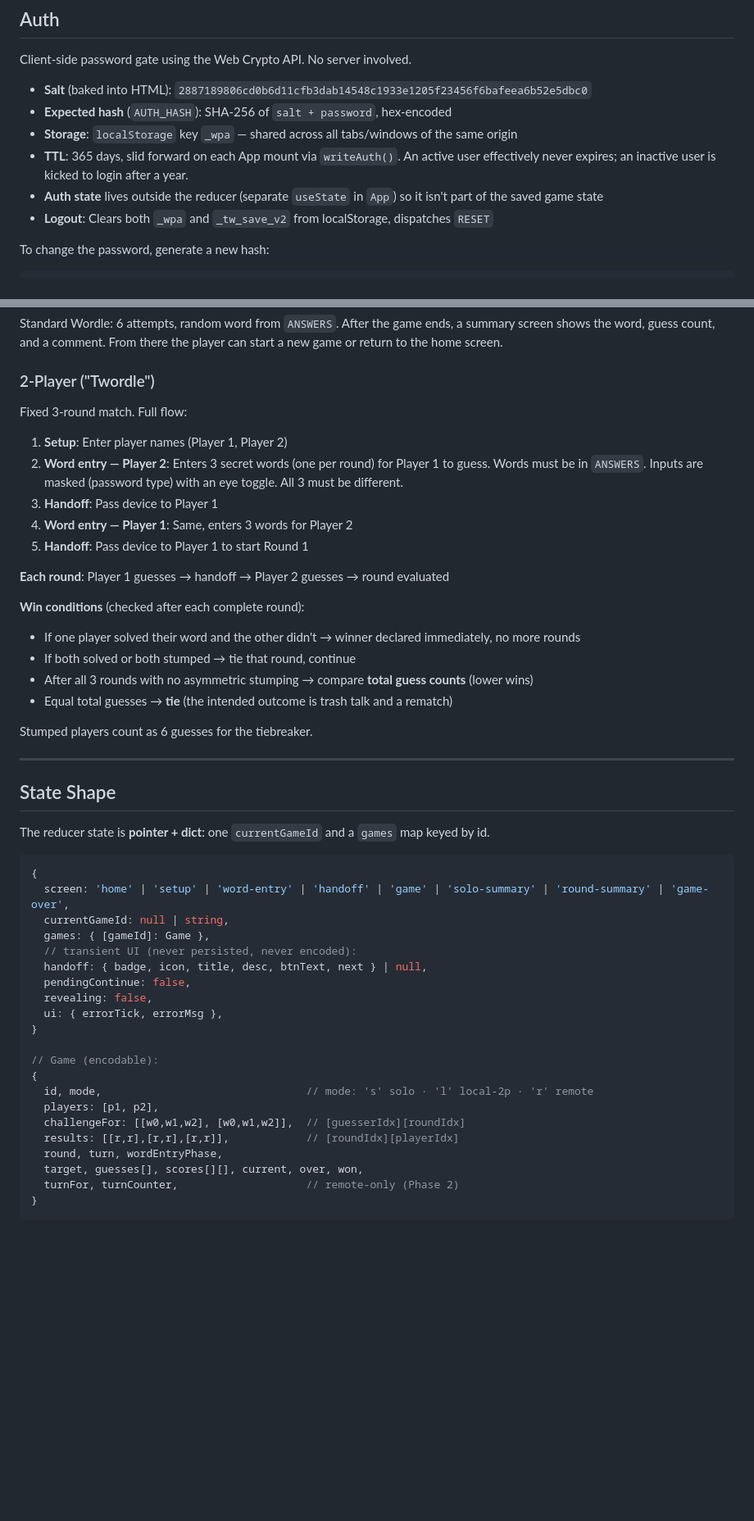
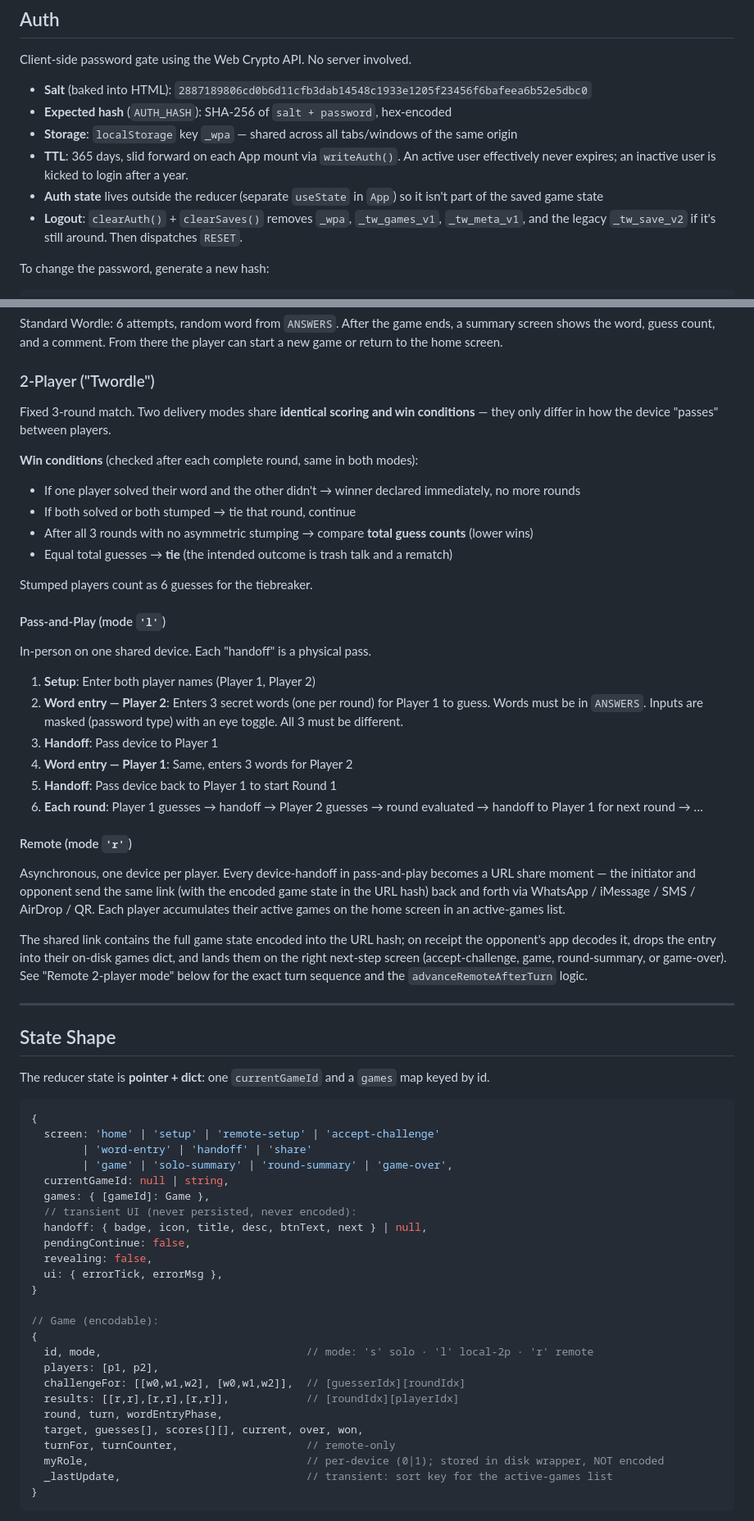
Before and after one commit to rmukhopadhyay/wordle, a Markdown page: CLAUDE.md, 2 parts joined by grey strips. Shown at 82% size. Drawn GitHub-style; blank space fills up the shorter version.

````diff
--- a/CLAUDE.md
+++ b/CLAUDE.md
@@ -51,7 +53,7 @@ Client-side password gate using the Web Crypto API. No server involved.
 - **Storage**: `localStorage` key `_wpa` — shared across all tabs/windows of the same origin
 - **TTL**: 365 days, slid forward on each App mount via `writeAuth()`. An active user effectively never expires; an inactive user is kicked to login after a year.
 - **Auth state** lives outside the reducer (separate `useState` in `App`) so it isn't part of the saved game state
-- **Logout**: Clears both `_wpa` and `_tw_save_v2` from localStorage, dispatches `RESET`
+- **Logout**: `clearAuth()` + `clearSaves()` removes `_wpa`, `_tw_games_v1`, `_tw_meta_v1`, and the legacy `_tw_save_v2` if it's still around. Then dispatches `RESET`.
 
 To change the password, generate a new hash:
 ```python
@@ -69,23 +71,32 @@ Then update `AUTH_HASH` in `index.html`.
 Standard Wordle: 6 attempts, random word from `ANSWERS`. After the game ends, a summary screen shows the word, guess count, and a comment. From there the player can start a new game or return to the home screen.
 
 ### 2-Player ("Twordle")
-Fixed 3-round match. Full flow:
+Fixed 3-round match. Two delivery modes share **identical scoring and win conditions** — they only differ in how the device "passes" between players.
 
-1. **Setup**: Enter player names (Player 1, Player 2)
-2. **Word entry — Player 2**: Enters 3 secret words (one per round) for Player 1 to guess. Words must be in `ANSWERS`. Inputs are masked (password type) with an eye toggle. All 3 must be different.
-3. **Handoff**: Pass device to Player 1
-4. **Word entry — Player 1**: Same, enters 3 words for Player 2
-5. **Handoff**: Pass device to Player 1 to start Round 1
-
-**Each round**: Player 1 guesses → handoff → Player 2 guesses → round evaluated
-
-**Win conditions** (checked after each complete round):
+**Win conditions** (checked after each complete round, same in both modes):
 - If one player solved their word and the other didn't → winner declared immediately, no more rounds
 - If both solved or both stumped → tie that round, continue
 - After all 3 rounds with no asymmetric stumping → compare **total guess counts** (lower wins)
 - Equal total guesses → **tie** (the intended outcome is trash talk and a rematch)
 
 Stumped players count as 6 guesses for the tiebreaker.
+
+#### Pass-and-Play (mode `'l'`)
+
+In-person on one shared device. Each "handoff" is a physical pass.
+
+1. **Setup**: Enter both player names (Player 1, Player 2)
+2. **Word entry — Player 2**: Enters 3 secret words (one per round) for Player 1 to guess. Words must be in `ANSWERS`. Inputs are masked (password type) with an eye toggle. All 3 must be different.
+3. **Handoff**: Pass device to Player 1
+4. **Word entry — Player 1**: Same, enters 3 words for Player 2
+5. **Handoff**: Pass device back to Player 1 to start Round 1
+6. **Each round**: Player 1 guesses → handoff → Player 2 guesses → round evaluated → handoff to Player 1 for next round → …
+
+#### Remote (mode `'r'`)
+
+Asynchronous, one device per player. Every device-handoff in pass-and-play becomes a URL share moment — the initiator and opponent send the same link (with the encoded game state in the URL hash) back and forth via WhatsApp / iMessage / SMS / AirDrop / QR. Each player accumulates their active games on the home screen in an active-games list.
+
+The shared link contains the full game state encoded into the URL hash; on receipt the opponent's app decodes it, drops the entry into their on-disk games dict, and lands them on the right next-step screen (accept-challenge, game, round-summary, or game-over). See "Remote 2-player mode" below for the exact turn sequence and the `advanceRemoteAfterTurn` logic.
 
 ---
 
@@ -95,7 +106,9 @@ The reducer state is **pointer + dict**: one `currentGameId` and a `games` map k
 
 ```js
 {
-  screen: 'home' | 'setup' | 'word-entry' | 'handoff' | 'game' | 'solo-summary' | 'round-summary' | 'game-over',
+  screen: 'home' | 'setup' | 'remote-setup' | 'accept-challenge'
+        | 'word-entry' | 'handoff' | 'share'
+        | 'game' | 'solo-summary' | 'round-summary' | 'game-over',
   currentGameId: null | string,
   games: { [gameId]: Game },
   // transient UI (never persisted, never encoded):
@@ -113,7 +126,9 @@ The reducer state is **pointer + dict**: one `currentGameId` and a `games` map k
   results: [[r,r],[r,r],[r,r]],            // [roundIdx][playerIdx]
   round, turn, wordEntryPhase,
   target, guesses[], scores[][], current, over, won,
-  turnFor, turnCounter,                    // remote-only (Phase 2)
+  turnFor, turnCounter,                    // remote-only
+  myRole,                                  // per-device (0|1); stored in disk wrapper, NOT encoded
+  _lastUpdate,                             // transient: sort key for the active-games list
 }
 ```
 
````
Also changed, not shown: other parts of CLAUDE.md (+34 -18 lines).
